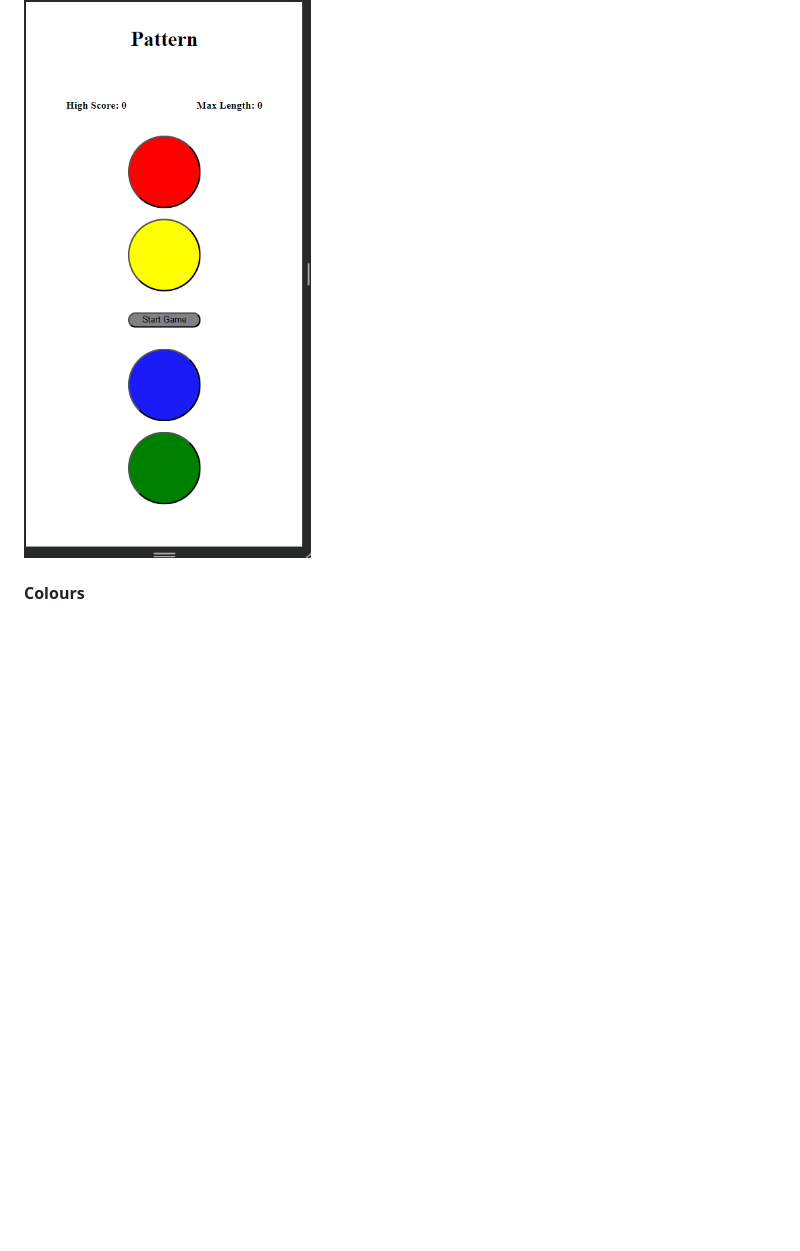
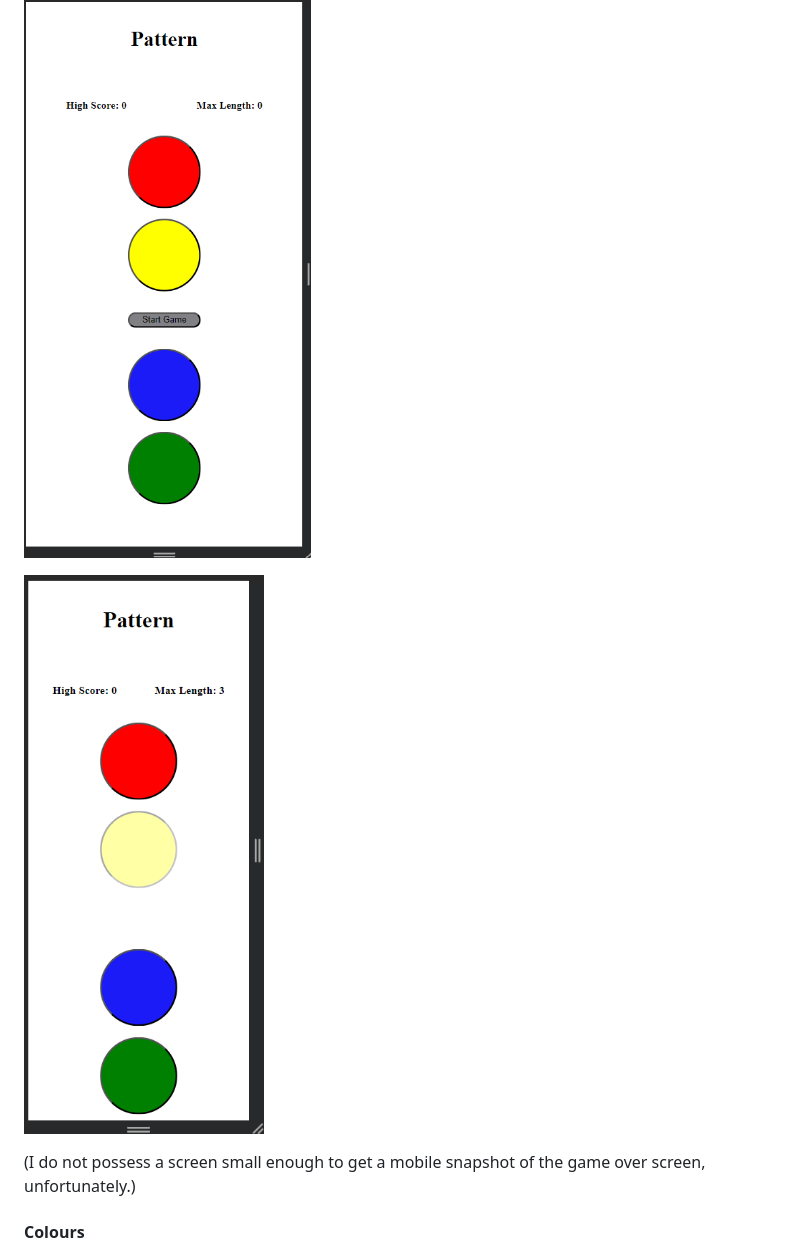
Before and after one commit to cosmicCode42/pattern, a Markdown page: README.md, the part around the change printed below. Drawn GitHub-style; pictures changed too: docs/pattern-mobile-l-game-in-progress.png (added); blank space fills up the shorter version.

Commit message:
docs: edited readme

```diff
--- a/README.md
+++ b/README.md
@@ -53,6 +63,10 @@ The site shifts to accommodate several screen sizes while keeping the same basic
 On smaller screens, the buttons shift to a more vertical layout.
 
 ![Mobile screen, 425px wide.](docs/pattern-mobile-l-display.png)
+
+![Snapshot of mobile game in progress.](docs/pattern-mobile-l-game-in-progress.png)
+
+(I do not possess a screen small enough to get a mobile snapshot of the game over screen, unfortunately.)
 
 #### Colours
 ![Palette](docs/pattern-palette.png)
```
Also changed, not shown: other parts of README.md (+10 -0 lines), docs/pattern-page-game-in-progress.png (added), docs/pattern-page-game-over.png (added), docs/pattern-tablet-game-over.png (added).
